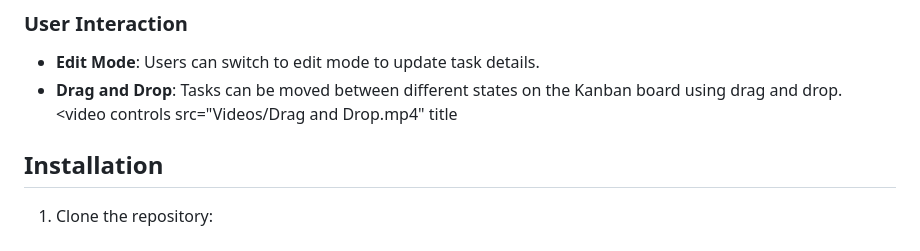
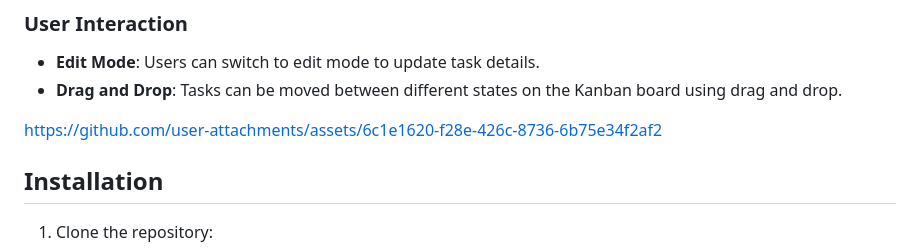
Before and after one commit to ah03-khurram/Task-Tracking-System, a Markdown page: README.md, the part around the change. Rendered like a GitHub page.

```diff
--- a/README.md
+++ b/README.md
@@ -69,7 +69,11 @@ https://github.com/user-attachments/assets/399eafaf-718a-4e33-8561-8b05d798df5e
 ### User Interaction
 - **Edit Mode**: Users can switch to edit mode to update task details.
 - **Drag and Drop**: Tasks can be moved between different states on the Kanban board using drag and drop.
-    <video controls src="Videos/Drag and Drop.mp4" title
+
+
+https://github.com/user-attachments/assets/6c1e1620-f28e-426c-8736-6b75e34f2af2
+
+
 
 ## Installation
 
```
